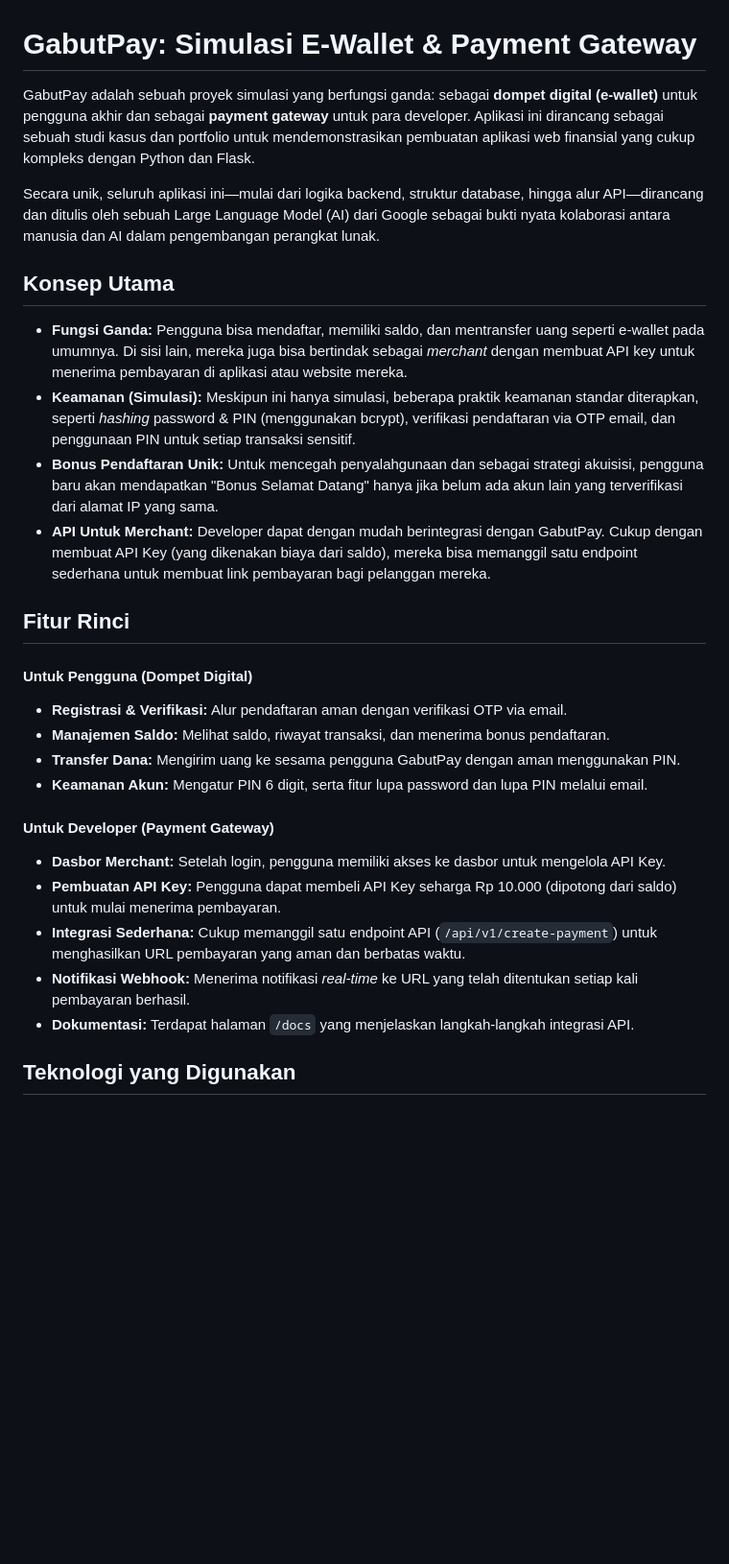
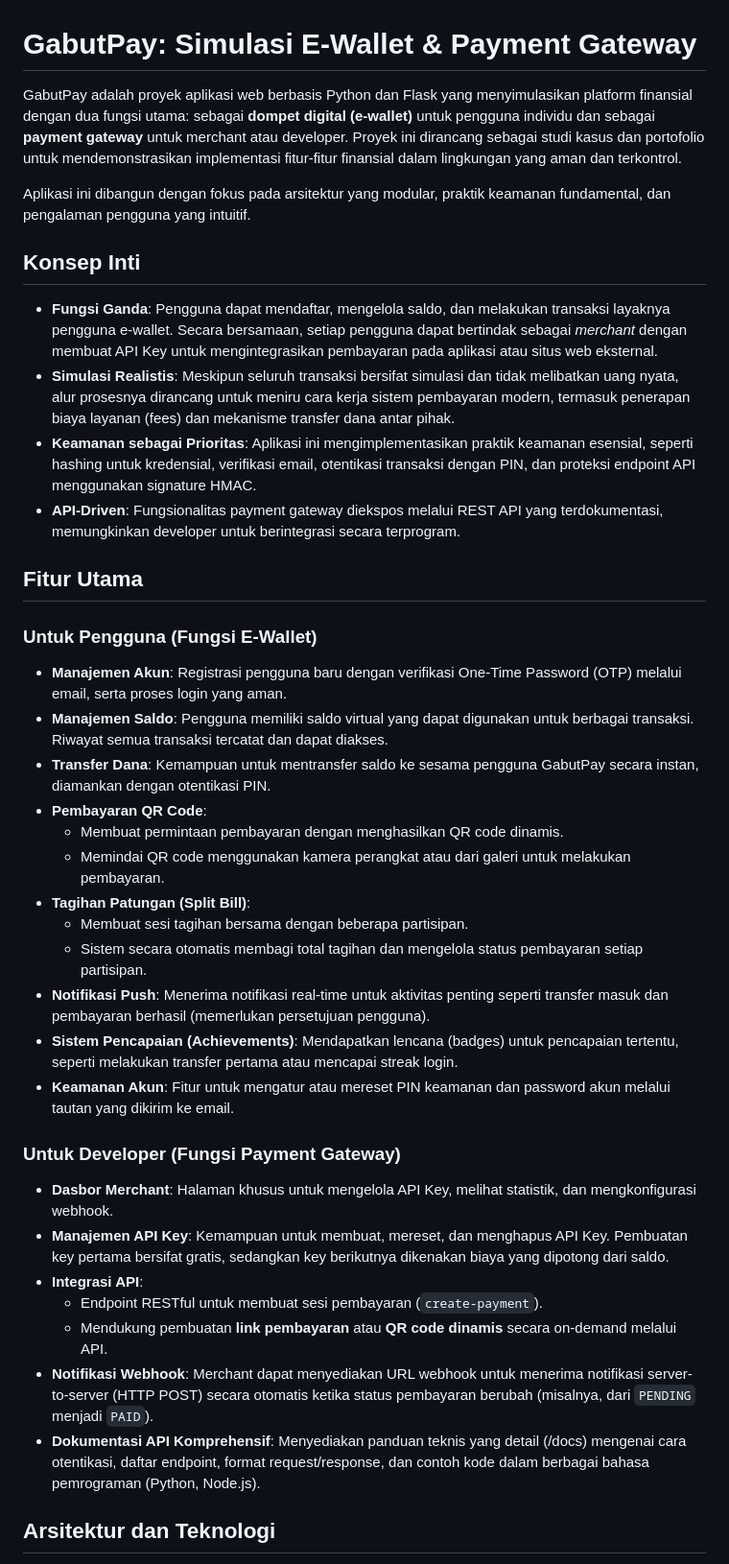
Before and after one commit to Aseeppp/GabutPay, a Markdown page: README.md, the part around one of its changes. Shown at 96% size. GitHub-like rendering; blank space fills up the shorter version.

Commit message:
docs: update and formalize README.md

```diff
--- a/README.md
+++ b/README.md
@@ -1,30 +1,40 @@
 # GabutPay: Simulasi E-Wallet & Payment Gateway
 
-GabutPay adalah sebuah proyek simulasi yang berfungsi ganda: sebagai **dompet digital (e-wallet)** untuk pengguna akhir dan sebagai **payment gateway** untuk para developer. Aplikasi ini dirancang sebagai sebuah studi kasus dan portfolio untuk mendemonstrasikan pembuatan aplikasi web finansial yang cukup kompleks dengan Python dan Flask.
+GabutPay adalah proyek aplikasi web berbasis Python dan Flask yang menyimulasikan platform finansial dengan dua fungsi utama: sebagai **dompet digital (e-wallet)** untuk pengguna individu dan sebagai **payment gateway** untuk merchant atau developer. Proyek ini dirancang sebagai studi kasus dan portofolio untuk mendemonstrasikan implementasi fitur-fitur finansial dalam lingkungan yang aman dan terkontrol.
 
-Secara unik, seluruh aplikasi ini—mulai dari logika backend, struktur database, hingga alur API—dirancang dan ditulis oleh sebuah Large Language Model (AI) dari Google sebagai bukti nyata kolaborasi antara manusia dan AI dalam pengembangan perangkat lunak.
+Aplikasi ini dibangun dengan fokus pada arsitektur yang modular, praktik keamanan fundamental, dan pengalaman pengguna yang intuitif.
 
-## Konsep Utama
+## Konsep Inti
 
-*   **Fungsi Ganda:** Pengguna bisa mendaftar, memiliki saldo, dan mentransfer uang seperti e-wallet pada umumnya. Di sisi lain, mereka juga bisa bertindak sebagai *merchant* dengan membuat API key untuk menerima pembayaran di aplikasi atau website mereka.
-*   **Keamanan (Simulasi):** Meskipun ini hanya simulasi, beberapa praktik keamanan standar diterapkan, seperti *hashing* password & PIN (menggunakan bcrypt), verifikasi pendaftaran via OTP email, dan penggunaan PIN untuk setiap transaksi sensitif.
-*   **Bonus Pendaftaran Unik:** Untuk mencegah penyalahgunaan dan sebagai strategi akuisisi, pengguna baru akan mendapatkan "Bonus Selamat Datang" hanya jika belum ada akun lain yang terverifikasi dari alamat IP yang sama.
-*   **API Untuk Merchant:** Developer dapat dengan mudah berintegrasi dengan GabutPay. Cukup dengan membuat API Key (yang dikenakan biaya dari saldo), mereka bisa memanggil satu endpoint sederhana untuk membuat link pembayaran bagi pelanggan mereka.
+- **Fungsi Ganda**: Pengguna dapat mendaftar, mengelola saldo, dan melakukan transaksi layaknya pengguna e-wallet. Secara bersamaan, setiap pengguna dapat bertindak sebagai *merchant* dengan membuat API Key untuk mengintegrasikan pembayaran pada aplikasi atau situs web eksternal.
+- **Simulasi Realistis**: Meskipun seluruh transaksi bersifat simulasi dan tidak melibatkan uang nyata, alur prosesnya dirancang untuk meniru cara kerja sistem pembayaran modern, termasuk penerapan biaya layanan (fees) dan mekanisme transfer dana antar pihak.
+- **Keamanan sebagai Prioritas**: Aplikasi ini mengimplementasikan praktik keamanan esensial, seperti hashing untuk kredensial, verifikasi email, otentikasi transaksi dengan PIN, dan proteksi endpoint API menggunakan signature HMAC.
+- **API-Driven**: Fungsionalitas payment gateway diekspos melalui REST API yang terdokumentasi, memungkinkan developer untuk berintegrasi secara terprogram.
 
-## Fitur Rinci
+## Fitur Utama
 
-#### Untuk Pengguna (Dompet Digital)
-- **Registrasi & Verifikasi:** Alur pendaftaran aman dengan verifikasi OTP via email.
-- **Manajemen Saldo:** Melihat saldo, riwayat transaksi, dan menerima bonus pendaftaran.
-- **Transfer Dana:** Mengirim uang ke sesama pengguna GabutPay dengan aman menggunakan PIN.
-- **Keamanan Akun:** Mengatur PIN 6 digit, serta fitur lupa password dan lupa PIN melalui email.
+### Untuk Pengguna (Fungsi E-Wallet)
+- **Manajemen Akun**: Registrasi pengguna baru dengan verifikasi One-Time Password (OTP) melalui email, serta proses login yang aman.
+- **Manajemen Saldo**: Pengguna memiliki saldo virtual yang dapat digunakan untuk berbagai transaksi. Riwayat semua transaksi tercatat dan dapat diakses.
+- **Transfer Dana**: Kemampuan untuk mentransfer saldo ke sesama pengguna GabutPay secara instan, diamankan dengan otentikasi PIN.
+- **Pembayaran QR Code**:
+    - Membuat permintaan pembayaran dengan menghasilkan QR code dinamis.
+    - Memindai QR code menggunakan kamera perangkat atau dari galeri untuk melakukan pembayaran.
+- **Tagihan Patungan (Split Bill)**:
+    - Membuat sesi tagihan bersama dengan beberapa partisipan.
+    - Sistem secara otomatis membagi total tagihan dan mengelola status pembayaran setiap partisipan.
+- **Notifikasi Push**: Menerima notifikasi real-time untuk aktivitas penting seperti transfer masuk dan pembayaran berhasil (memerlukan persetujuan pengguna).
+- **Sistem Pencapaian (Achievements)**: Mendapatkan lencana (badges) untuk pencapaian tertentu, seperti melakukan transfer pertama atau mencapai streak login.
+- **Keamanan Akun**: Fitur untuk mengatur atau mereset PIN keamanan dan password akun melalui tautan yang dikirim ke email.
 
-#### Untuk Developer (Payment Gateway)
-- **Dasbor Merchant:** Setelah login, pengguna memiliki akses ke dasbor untuk mengelola API Key.
-- **Pembuatan API Key:** Pengguna dapat membeli API Key seharga Rp 10.000 (dipotong dari saldo) untuk mulai menerima pembayaran.
-- **Integrasi Sederhana:** Cukup memanggil satu endpoint API (`/api/v1/create-payment`) untuk menghasilkan URL pembayaran yang aman dan berbatas waktu.
-- **Notifikasi Webhook:** Menerima notifikasi *real-time* ke URL yang telah ditentukan setiap kali pembayaran berhasil.
-- **Dokumentasi:** Terdapat halaman `/docs` yang menjelaskan langkah-langkah integrasi API.
+### Untuk Developer (Fungsi Payment Gateway)
+- **Dasbor Merchant**: Halaman khusus untuk mengelola API Key, melihat statistik, dan mengkonfigurasi webhook.
+- **Manajemen API Key**: Kemampuan untuk membuat, mereset, dan menghapus API Key. Pembuatan key pertama bersifat gratis, sedangkan key berikutnya dikenakan biaya yang dipotong dari saldo.
+- **Integrasi API**:
+    - Endpoint RESTful untuk membuat sesi pembayaran (`create-payment`).
+    - Mendukung pembuatan **link pembayaran** atau **QR code dinamis** secara on-demand melalui API.
+- **Notifikasi Webhook**: Merchant dapat menyediakan URL webhook untuk menerima notifikasi server-to-server (HTTP POST) secara otomatis ketika status pembayaran berubah (misalnya, dari `PENDING` menjadi `PAID`).
+- **Dokumentasi API Komprehensif**: Menyediakan panduan teknis yang detail (/docs) mengenai cara otentikasi, daftar endpoint, format request/response, dan contoh kode dalam berbagai bahasa pemrograman (Python, Node.js).
 
-## Teknologi yang Digunakan
+## Arsitektur dan Teknologi
 
```
Also changed, not shown: other parts of README.md (+87 -56 lines).
